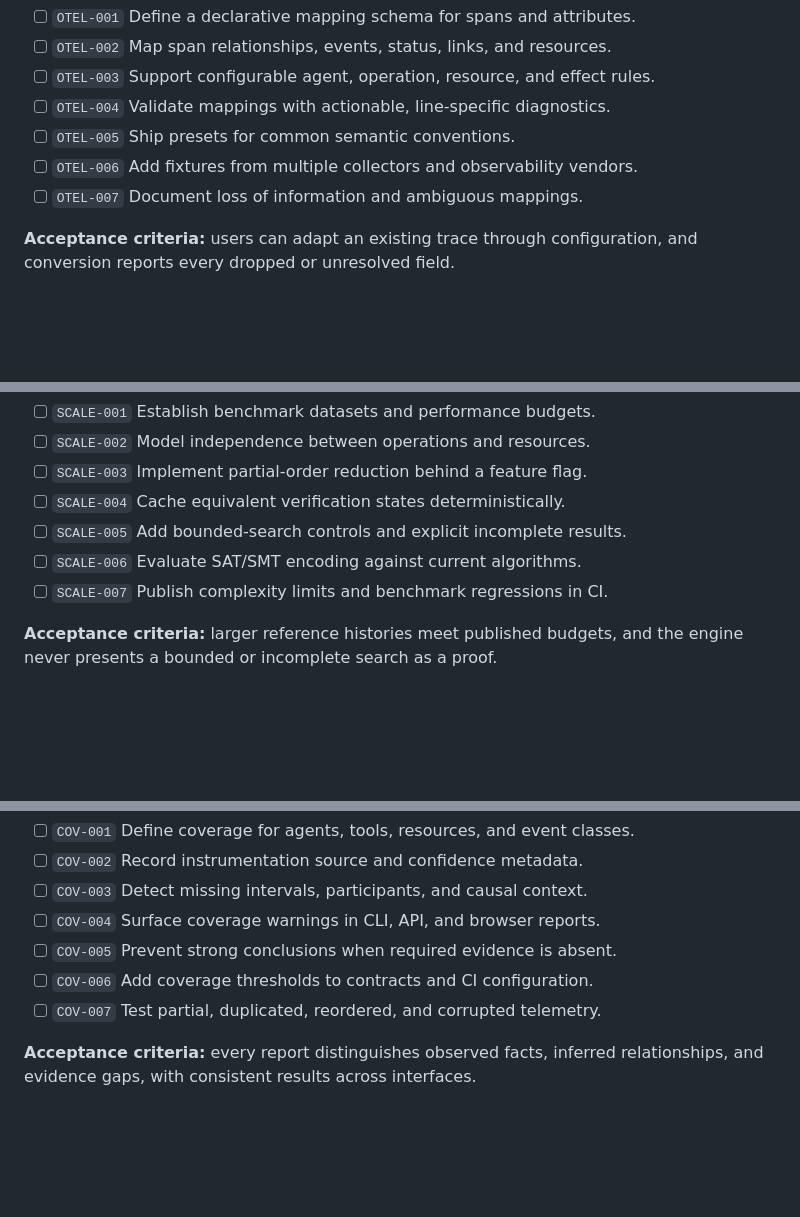
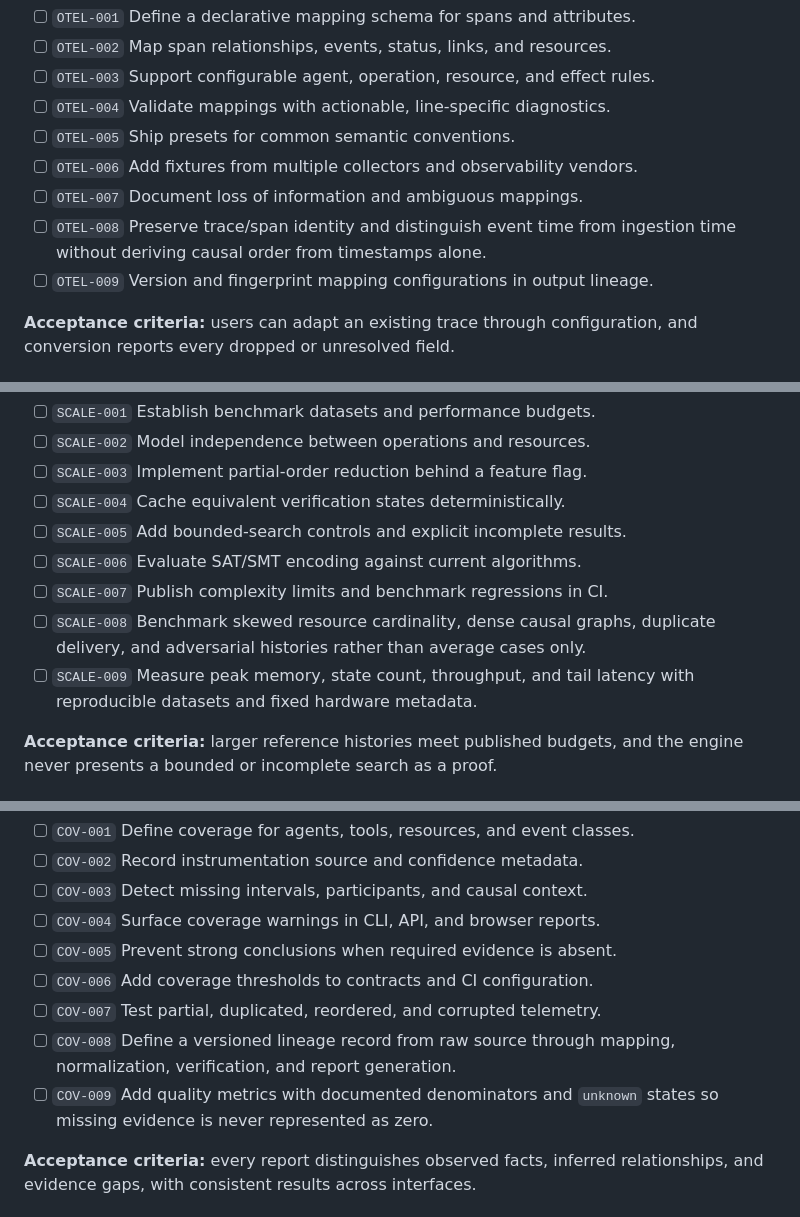
Before and after one commit to geragew/agentserial, a Markdown page: docs/adoption/README.md, 3 parts joined by grey strips. Drawn GitHub-style; blank space fills up the shorter version.

```diff
--- a/docs/adoption/README.md
+++ b/docs/adoption/README.md
@@ -113,6 +155,9 @@ vendor-specific trace layout.
 - [ ] `OTEL-005` Ship presets for common semantic conventions.
 - [ ] `OTEL-006` Add fixtures from multiple collectors and observability vendors.
 - [ ] `OTEL-007` Document loss of information and ambiguous mappings.
+- [ ] `OTEL-008` Preserve trace/span identity and distinguish event time from
+  ingestion time without deriving causal order from timestamps alone.
+- [ ] `OTEL-009` Version and fingerprint mapping configurations in output lineage.
 
 **Acceptance criteria:** users can adapt an existing trace through configuration,
 and conversion reports every dropped or unresolved field.
@@ -174,6 +228,10 @@ sound, explainable results.
 - [ ] `SCALE-005` Add bounded-search controls and explicit incomplete results.
 - [ ] `SCALE-006` Evaluate SAT/SMT encoding against current algorithms.
 - [ ] `SCALE-007` Publish complexity limits and benchmark regressions in CI.
+- [ ] `SCALE-008` Benchmark skewed resource cardinality, dense causal graphs,
+  duplicate delivery, and adversarial histories rather than average cases only.
+- [ ] `SCALE-009` Measure peak memory, state count, throughput, and tail latency
+  with reproducible datasets and fixed hardware metadata.
 
 **Acceptance criteria:** larger reference histories meet published budgets, and
 the engine never presents a bounded or incomplete search as a proof.
@@ -189,6 +247,10 @@ the engine never presents a bounded or incomplete search as a proof.
 - [ ] `COV-005` Prevent strong conclusions when required evidence is absent.
 - [ ] `COV-006` Add coverage thresholds to contracts and CI configuration.
 - [ ] `COV-007` Test partial, duplicated, reordered, and corrupted telemetry.
+- [ ] `COV-008` Define a versioned lineage record from raw source through mapping,
+  normalization, verification, and report generation.
+- [ ] `COV-009` Add quality metrics with documented denominators and `unknown`
+  states so missing evidence is never represented as zero.
 
 **Acceptance criteria:** every report distinguishes observed facts, inferred
 relationships, and evidence gaps, with consistent results across interfaces.
```
Also changed, not shown: other parts of docs/adoption/README.md (+63 -5 lines).
